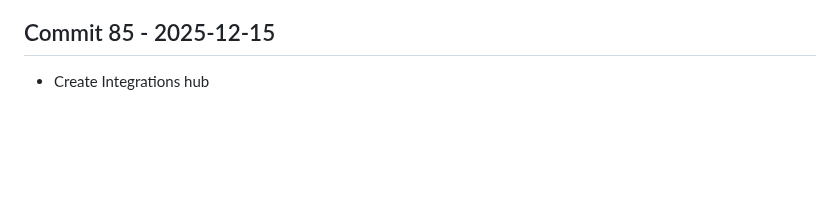
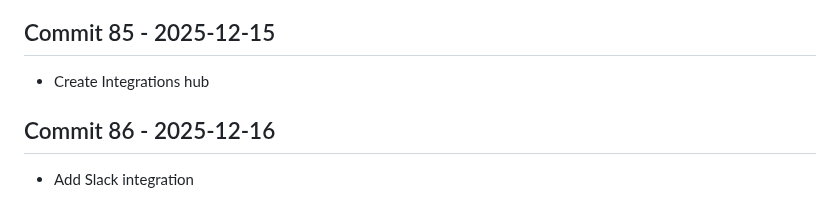
Before and after one commit to Konalexon/Sentri, a Markdown page: CHANGELOG.md, the part around the change. Drawn GitHub-style; blank space fills up the shorter version.

Commit message:
Add Slack integration

```diff
--- a/CHANGELOG.md
+++ b/CHANGELOG.md
@@ -270,3 +270,6 @@ All notable changes to Sentri will be documented in this file.
 
 ## Commit 85 - 2025-12-15
 - Create Integrations hub
+
+## Commit 86 - 2025-12-16
+- Add Slack integration
```
